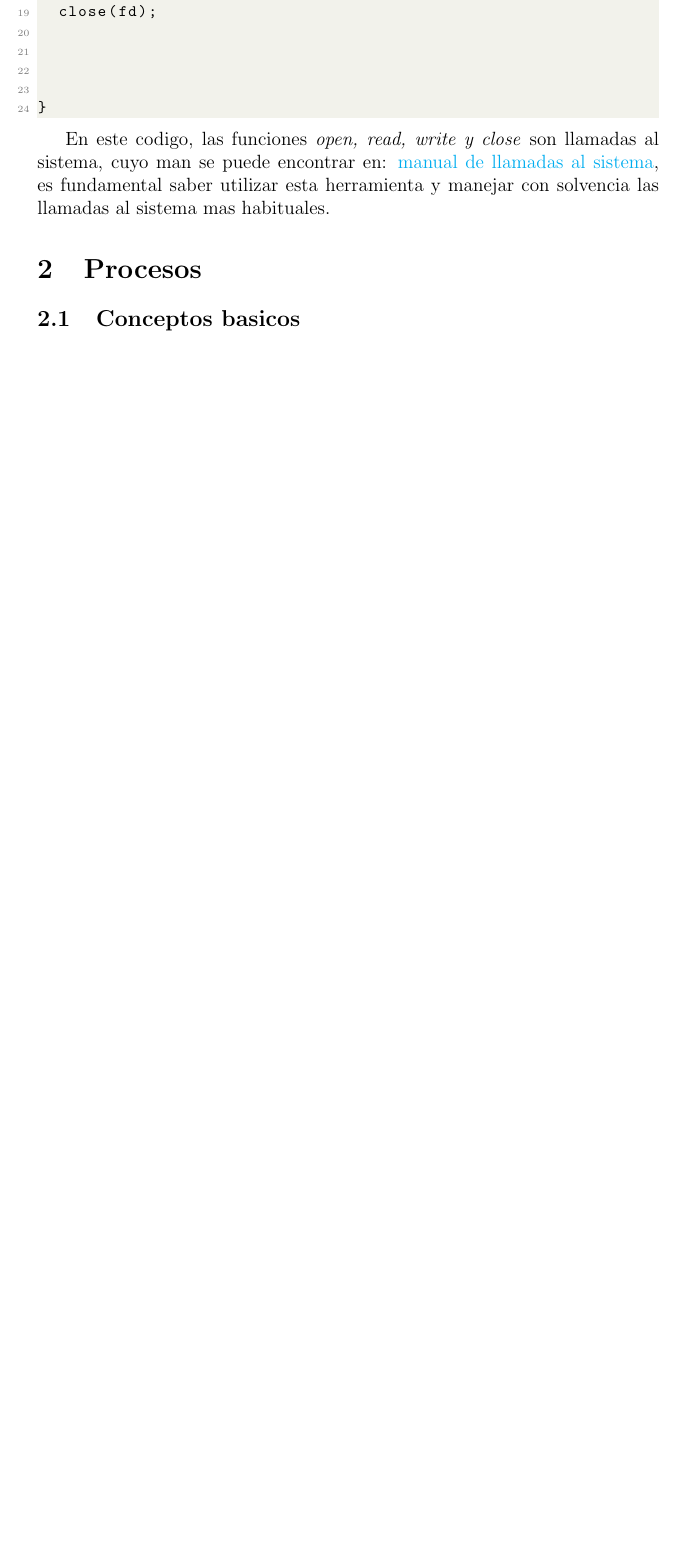
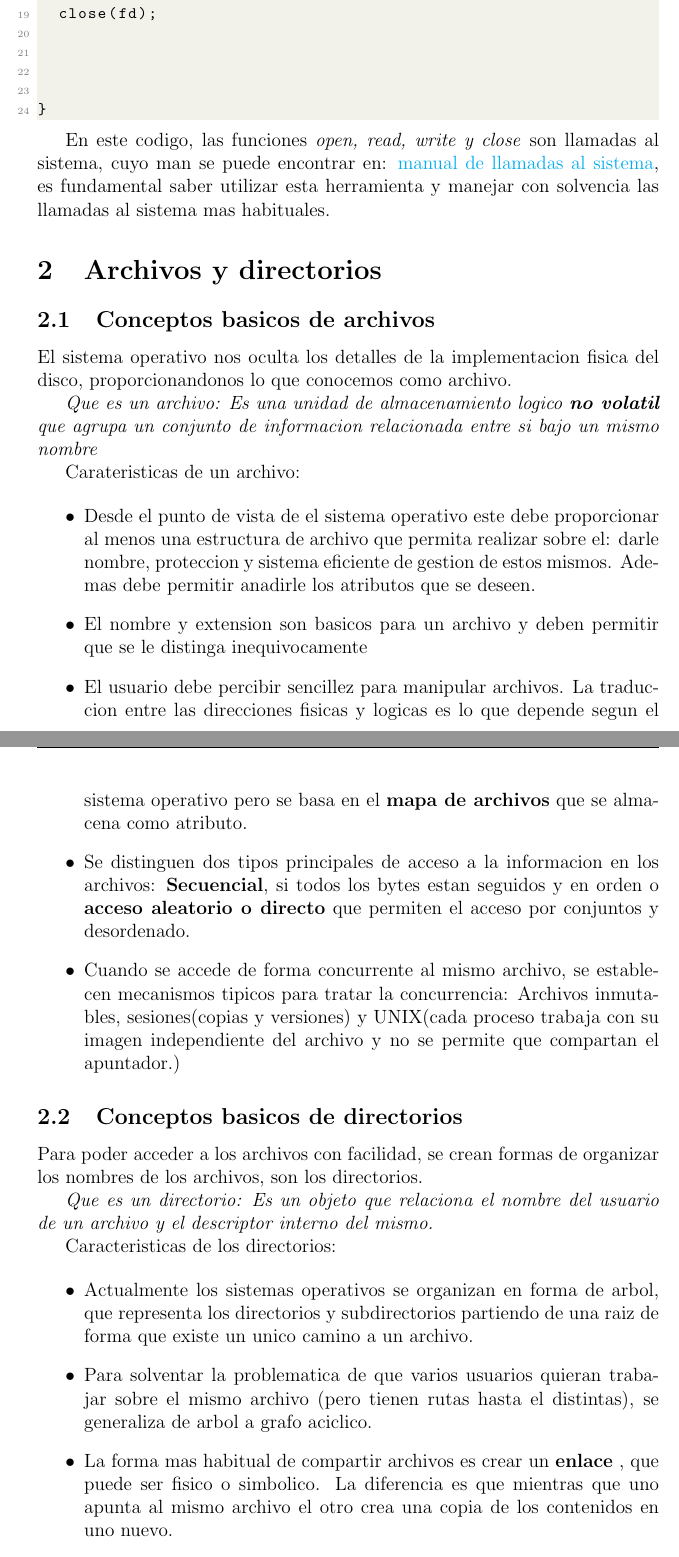
Before and after one commit to dlgeraghty/sistemas_operativos, a LaTeX document (introduccion.tex): part of page 4 of 7 before the commit and two parts of pages 4 and 5 of 9 after it, the two joined at a grey line, cut so that both start at the same text, the shorter picture padded with empty space. The pictures show the PDF file introduccion.pdf that the author committed with the source.

Commit message:
introduccion archivos y directorios

```diff
--- a/introduccion.tex
+++ b/introduccion.tex
@@ -94,3 +94,34 @@ Podemos poner el sistema operativo a trabajar, deliberadamente y para que haga l
 
 En este codigo, las funciones \textit{open, read, write y close} son llamadas al sistema, cuyo man se puede encontrar en: \href{http://man7.org/linux/man-pages/man2/}{manual de llamadas al sistema}, es fundamental saber utilizar esta herramienta y manejar con solvencia las llamadas al sistema mas habituales.
 
+\section{Archivos y directorios}
+
+\subsection{Conceptos basicos de archivos}
+El sistema operativo nos oculta los detalles de la implementacion fisica del disco, proporcionandonos lo que conocemos como archivo.\par
+
+\textit{Que es un archivo: Es una unidad de almacenamiento logico \textbf{no volatil} que agrupa un conjunto de informacion relacionada entre si bajo un mismo nombre}\par
+
+Carateristicas de un archivo:
+
+\begin{itemize}
+	\item Desde el punto de vista de el sistema operativo este debe proporcionar al menos una estructura de archivo que permita realizar sobre el: darle nombre, proteccion y sistema eficiente de gestion de estos mismos. Ademas debe permitir anadirle los atributos que se deseen.
+	\item El nombre y extension son basicos para un archivo y deben permitir que se le distinga inequivocamente
+	\item El usuario debe percibir sencillez para manipular archivos. La traduccion entre las direcciones fisicas y logicas es lo que depende segun el sistema operativo pero se basa en el \textbf{mapa de archivos} que se almacena como atributo.
+	\item Se distinguen dos tipos principales de acceso a la informacion en los archivos: \textbf{Secuencial}, si todos los bytes estan seguidos y en orden o \textbf{acceso aleatorio o directo} que permiten el acceso por conjuntos y desordenado.
+	\item Cuando se accede de forma concurrente al mismo archivo, se establecen mecanismos tipicos para tratar la concurrencia: Archivos inmutables, sesiones(copias y versiones) y UNIX(cada proceso trabaja con su imagen independiente del archivo y no se permite que compartan el apuntador.)
+\end{itemize}
+
+\subsection{Conceptos basicos de directorios}
+Para poder acceder a los archivos con facilidad, se crean formas de organizar los nombres de los archivos, son los directorios.
+
+\textit{Que es un directorio: Es un objeto que relaciona el nombre del usuario de un archivo y el descriptor interno del mismo.}
+
+Caracteristicas de los directorios:
+
+\begin{itemize}
+	\item Actualmente los sistemas operativos se organizan en forma de arbol, que representa los directorios y subdirectorios partiendo de una raiz de forma que existe un unico camino a un archivo.
+	\item Para solventar la problematica de que varios usuarios quieran trabajar sobre el mismo archivo (pero tienen rutas hasta el distintas), se generaliza de arbol a grafo aciclico.
+	\item La forma mas habitual de compartir archivos es crear un \textbf{enlace} , que puede ser fisico o simbolico. La diferencia es que mientras que uno apunta al mismo archivo el otro crea una copia de los contenidos en uno nuevo.
+	\item En UNIX se utilizan los \textbf{i-nodos} para saber cuantos enlaces fisicos tiene un mismo archivo. Esto provoca que haya que controlar los bucles al recorrer todo el arbol e introduce problemas al borrarlos (se solventa disminuyendo el contador, y hasta que no sea 0, no se borra del todo)
+	\item Cuando estamos trabajando desde algun directorio y nos queremos mover o referir a otro directorio o archivo, el sistema operativo ha de tener en cuenta que las \textbf{referencias} que hagamos pueden ser \textbf{absolutas (desde la raiz)} o \textbf{relativas}. Ver ls -a . y ..
+\end{itemize}
```
Also changed, not shown: introduccion.pdf, introduccion.tex (6 more changed lines).
